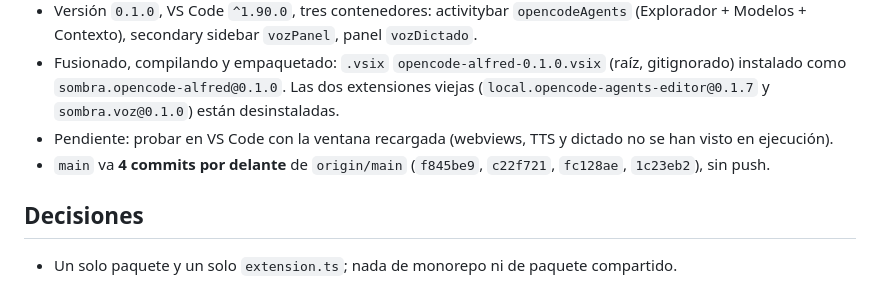
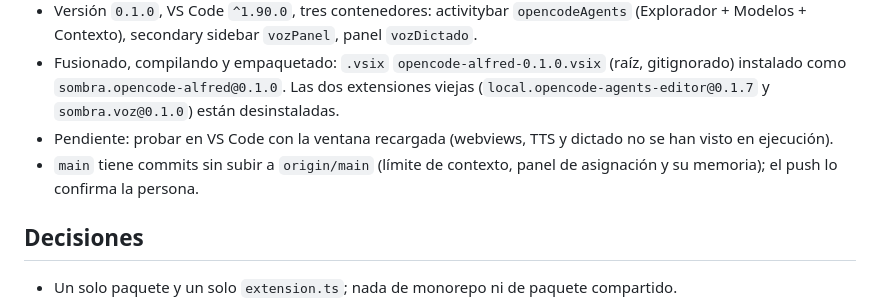
Before and after one commit to SombraMagic/opencode-alfred, a Markdown page: MEMORY.md, the part around the change. Rendered like a GitHub page.

Commit message:
Memoria: estado de push sin contador

```diff
--- a/MEMORY.md
+++ b/MEMORY.md
@@ -25,8 +25,8 @@ Aquí va solo lo que cambia con el trabajo y no cabe allí.
   (`local.opencode-agents-editor@0.1.7` y `sombra.voz@0.1.0`) están desinstaladas.
 - Pendiente: probar en VS Code con la ventana recargada (webviews, TTS y dictado no se han
   visto en ejecución).
-- `main` va **4 commits por delante** de `origin/main` (`f845be9`, `c22f721`, `fc128ae`,
-  `1c23eb2`), sin push.
+- `main` tiene commits sin subir a `origin/main` (límite de contexto, panel de asignación y
+  su memoria); el push lo confirma la persona.
 
 ## Decisiones
 
```
